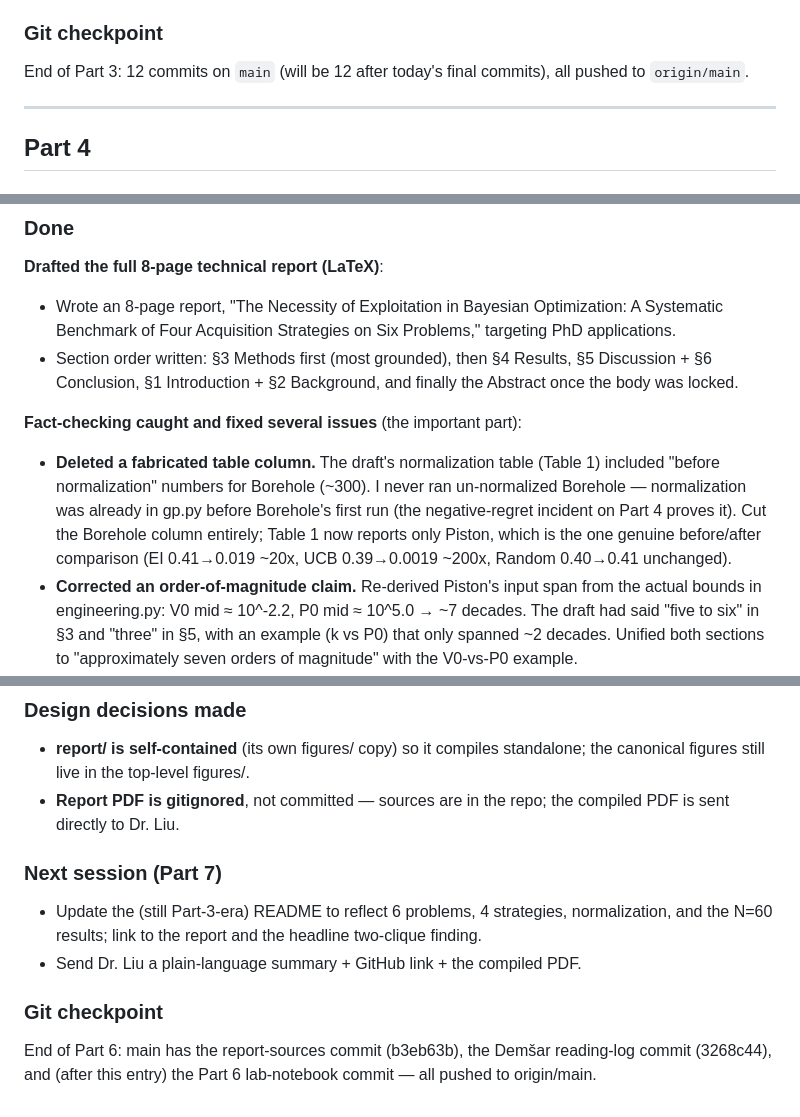
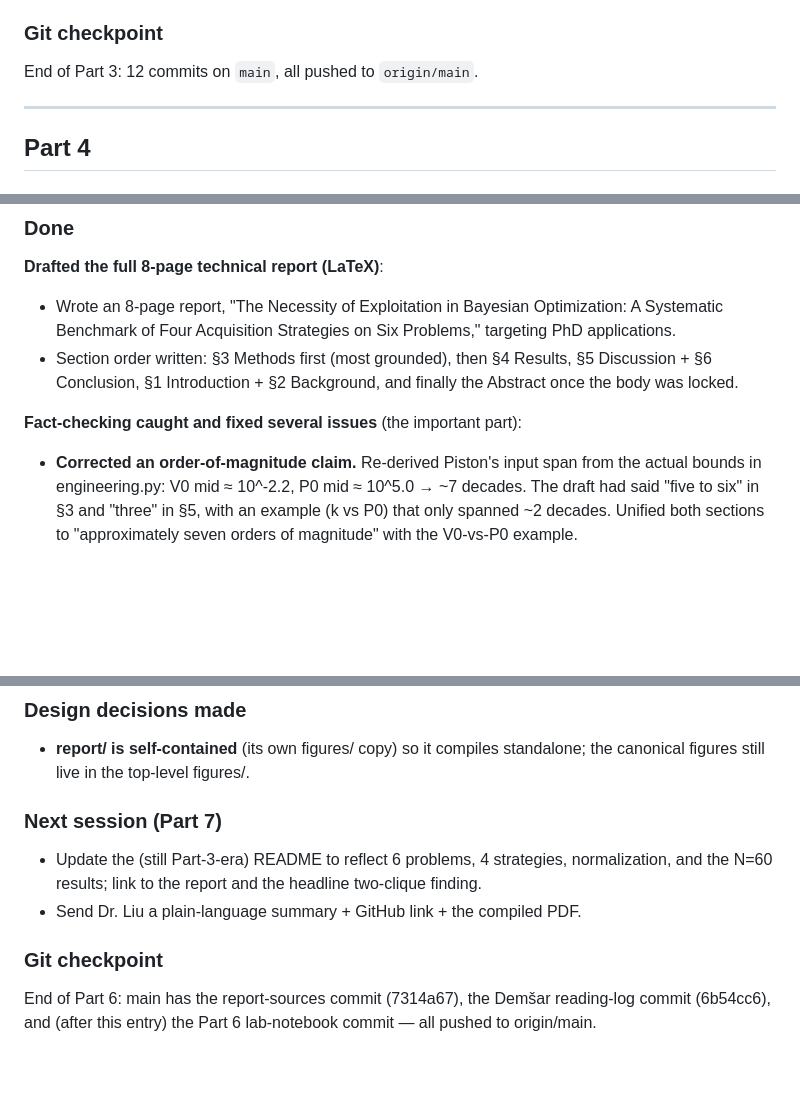
Before and after one commit to jianxhou/al-benchmark, a Markdown page: docs/lab_notebook.md, 3 parts joined by grey strips. Drawn GitHub-style; blank space fills up the shorter version.

Commit message:
Fix stale commit hashes and cleanup in lab notebook

```diff
--- a/docs/lab_notebook.md
+++ b/docs/lab_notebook.md
@@ -148,7 +148,7 @@ End of Part 2: 6 commits on `main`, all pushed to `origin/main`.
 
 ### Git checkpoint
 
-End of Part 3: 12 commits on `main` (will be 12 after today's final commits), all pushed to `origin/main`.
+End of Part 3: 12 commits on `main`, all pushed to `origin/main`.
 
 ---
 
@@ -301,7 +301,6 @@ End of Part 5: main has the lint-fix commit, the CD-diagram redraw, the Uncertai
 - Section order written: §3 Methods first (most grounded), then §4 Results, §5 Discussion + §6 Conclusion, §1 Introduction + §2 Background, and finally the Abstract once the body was locked.
 
 **Fact-checking caught and fixed several issues** (the important part):
-- **Deleted a fabricated table column.** The draft's normalization table (Table 1) included "before normalization" numbers for Borehole (~300). I never ran un-normalized Borehole — normalization was already in gp.py before Borehole's first run (the negative-regret incident on Part 4 proves it). Cut the Borehole column entirely; Table 1 now reports only Piston, which is the one genuine before/after comparison (EI 0.41→0.019 ~20x, UCB 0.39→0.0019 ~200x, Random 0.40→0.41 unchanged).
 - **Corrected an order-of-magnitude claim.** Re-derived Piston's input span from the actual bounds in engineering.py: V0 mid ≈ 10^-2.2, P0 mid ≈ 10^5.0 → ~7 decades. The draft had said "five to six" in §3 and "three" in §5, with an example (k vs P0) that only spanned ~2 decades. Unified both sections to "approximately seven orders of magnitude" with the V0-vs-P0 example.
 - **Removed an unverified mechanistic claim.** A figure caption asserted two outlier Borehole seeds "failed to locate the high-flow-rate corner" — I never diagnosed that. Changed to the descriptive "two outlier seeds with elevated final regret" and added the mean-vs-median contrast (8.63 vs 2.41) to explain the std band.
 - **Fixed a dimensionality multiplier.** The outline placeholder said the EI-over-Random gap fell "40x to 1.5x"; the real numbers are ~47x (Branin) to ~2x (Ackley). Used the real values.
@@ -325,7 +323,6 @@ End of Part 5: main has the lint-fix commit, the CD-diagram redraw, the Uncertai
 ### Design decisions made
 
 - **report/ is self-contained** (its own figures/ copy) so it compiles standalone; the canonical figures still live in the top-level figures/.
-- **Report PDF is gitignored**, not committed — sources are in the repo; the compiled PDF is sent directly to Dr. Liu.
 
 ### Next session (Part 7)
 
@@ -334,4 +331,4 @@ End of Part 5: main has the lint-fix commit, the CD-diagram redraw, the Uncertai
 
 ### Git checkpoint
 
-End of Part 6: main has the report-sources commit (b3eb63b), the Demšar reading-log commit (3268c44), and (after this entry) the Part 6 lab-notebook commit — all pushed to origin/main.
+End of Part 6: main has the report-sources commit (7314a67), the Demšar reading-log commit (6b54cc6), and (after this entry) the Part 6 lab-notebook commit — all pushed to origin/main.
```
Also changed, not shown: other parts of docs/lab_notebook.md (+2 -3 lines).
